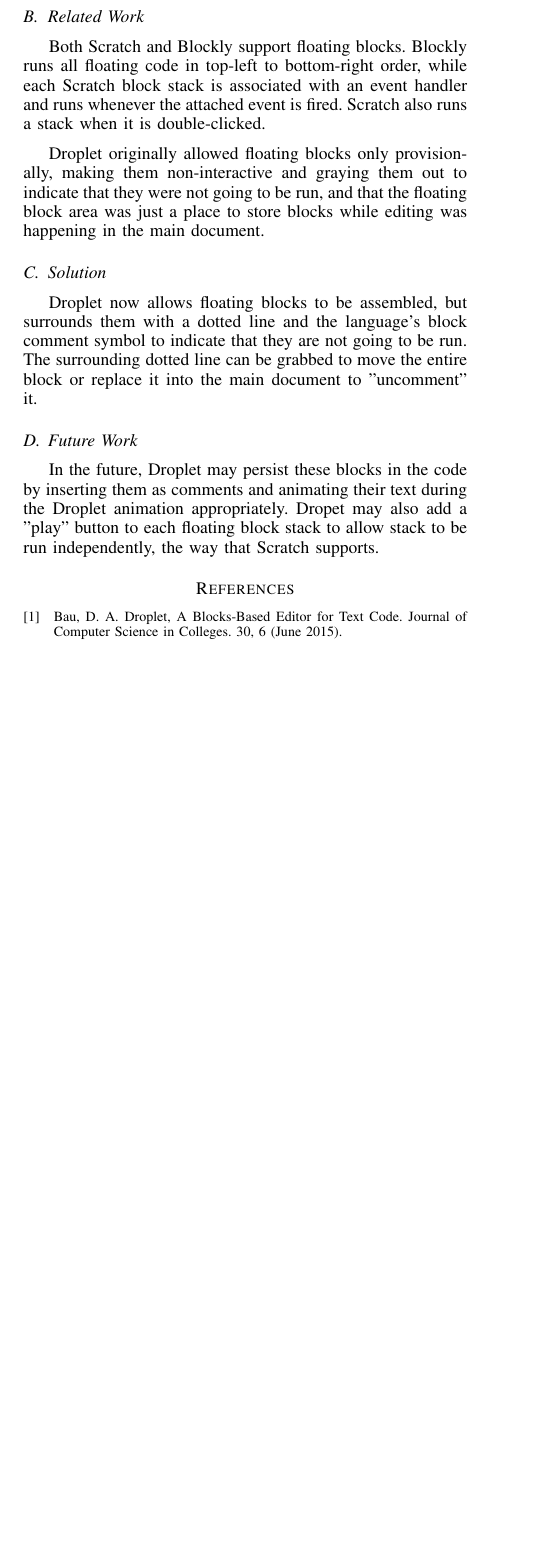
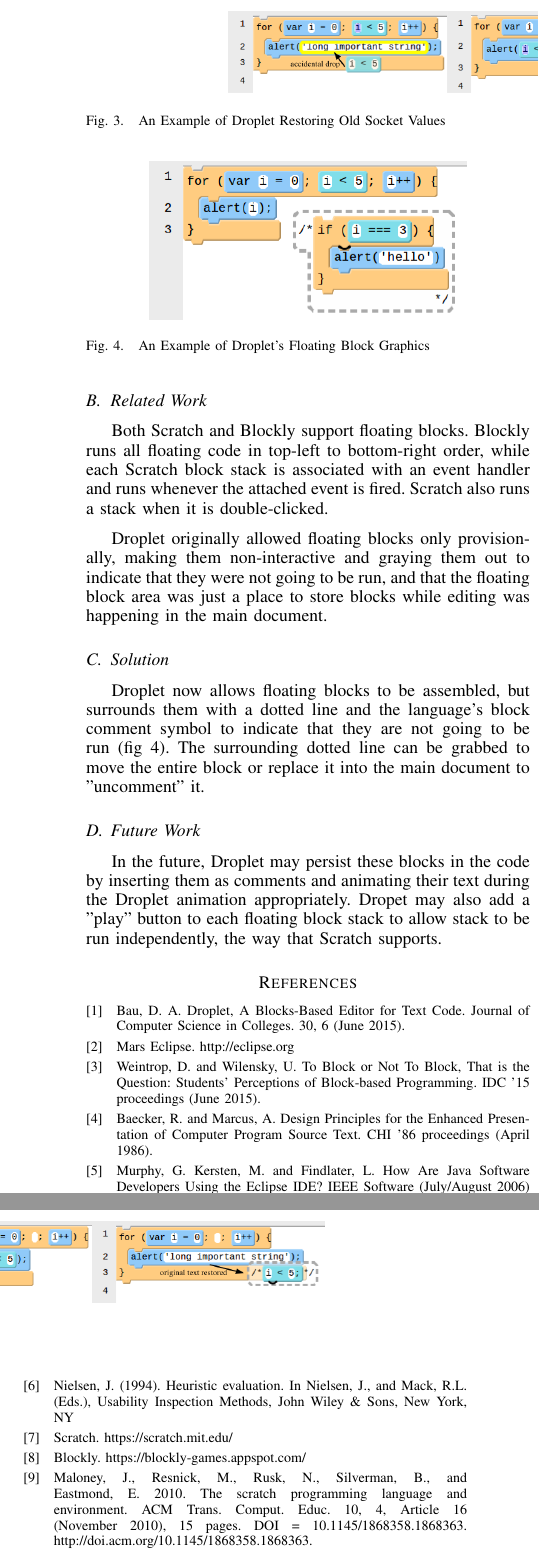
Before and after one commit to dabbler0/fivedropletpaper, a LaTeX paper (fivedroplet.tex): part of one column of page 2 of 2 before the commit and two parts of the columns of page 3 of 3 after it, the two joined at a grey line, cut at the place of the change, the shorter picture padded with empty space. The pictures show the PDF file fivedroplet.pdf that the author committed with the source.

Commit message:
Update with more references and figures

```diff
--- a/fivedroplet.tex
+++ b/fivedroplet.tex
@@ -436,3 +436,9 @@
 
 Each of these mutation operations now also generates an undo operation based on token-based locations.
 
+\begin{figure}
+\centering
+\includegraphics[width=2.5in]{breakpoint_annotations.png}
+\caption{An Example of Droplet Gutter Decorations in Applab}
+\label{breakpoints}
+\end{figure}
@@ -455,4 +462,11 @@
 \subsection{Related Work}
 Both Scratch and Blockly implement dropdowns for their text inputs. Both have special selectors for colors, allowing users to use a color picker or to "eyedrop" existing pixels on the screen.
 
+\begin{figure}
+\centering
+\includegraphics[width=1.5in]{dropdowns.png}
+\caption{An Example of Droplet Dropdowns in Applab}
+\label{dropdowns}
+\end{figure}
+
 \subsection{Solution}
@@ -468,3 +482,9 @@
 
 Scratch has this problem, but it is less pronounced, since sockets that contain strings are not drop targets. Scratch repopulates sockets with hand-chosen default values when blocks are dragged out of them.
 
+\begin{figure*}
+\centering
+\includegraphics[width=5in]{remember-socket.png}
+\caption{An Example of Droplet Restoring Old Socket Values}
+\label{remember-socket}
+\end{figure*}
@@ -483,4 +504,11 @@
 
 Droplet originally allowed floating blocks only provisionally, making them non-interactive and graying them out to indicate that they were not going to be run, and that the floating block area was just a place to store blocks while editing was happening in the main document.
 
+\begin{figure}
+\centering
+\includegraphics[width=2.5in]{floating-image.png}
+\caption{An Example of Droplet's Floating Block Graphics}
+\label{floating}
+\end{figure}
+
 \subsection{Solution}
@@ -493,6 +521,22 @@
 
 \bibitem{Droplet}
   Bau, D. A. Droplet, A Blocks-Based Editor for Text Code. Journal of Computer Science in Colleges. 30, 6 (June 2015).
+\bibitem{Eclipse}
+  Mars Eclipse. http://eclipse.org
+\bibitem{Weintrop}
+  Weintrop, D. and Wilensky, U. To Block or Not To Block, That is the Question: Students' Perceptions of Block-based Programming. IDC '15 proceedings (June 2015).
+\bibitem{Baecker}
+  Baecker, R. and Marcus, A. Design Principles for the Enhanced Presentation of Computer Program Source Text. CHI '86 proceedings (April 1986).
+\bibitem{Murphy}
+  Murphy, G. Kersten, M. and Findlater, L. How Are Java Software Developers Using the Eclipse IDE? IEEE Software (July/August 2006) 72-82.
+\bibitem{Neilsen}
+  Nielsen, J. (1994). Heuristic evaluation. In Nielsen, J., and Mack, R.L. (Eds.), Usability Inspection Methods, John Wiley \& Sons, New York, NY
+\bibitem{Scratch}
+  Scratch. https://scratch.mit.edu/
+\bibitem{Blockly}
+  Blockly. https://blockly-games.appspot.com/
+\bibitem{Maloney}
+  Maloney, J., Resnick, M., Rusk, N., Silverman, B., and Eastmond, E. 2010. The scratch programming language and environment. ACM Trans. Comput. Educ. 10, 4, Article 16 (November 2010), 15 pages. DOI = 10.1145/1868358.1868363. http://doi.acm.org/10.1145/1868358.1868363.
 
 \end{thebibliography}
 
```
Also changed, not shown: fivedroplet.pdf, images/breakpoint_annotations.png (added), images/dropdowns.png (added), images/floating-image.png (added), images/remember-socket.png (added), fivedroplet.tex (24 more changed lines), 2 other files.
